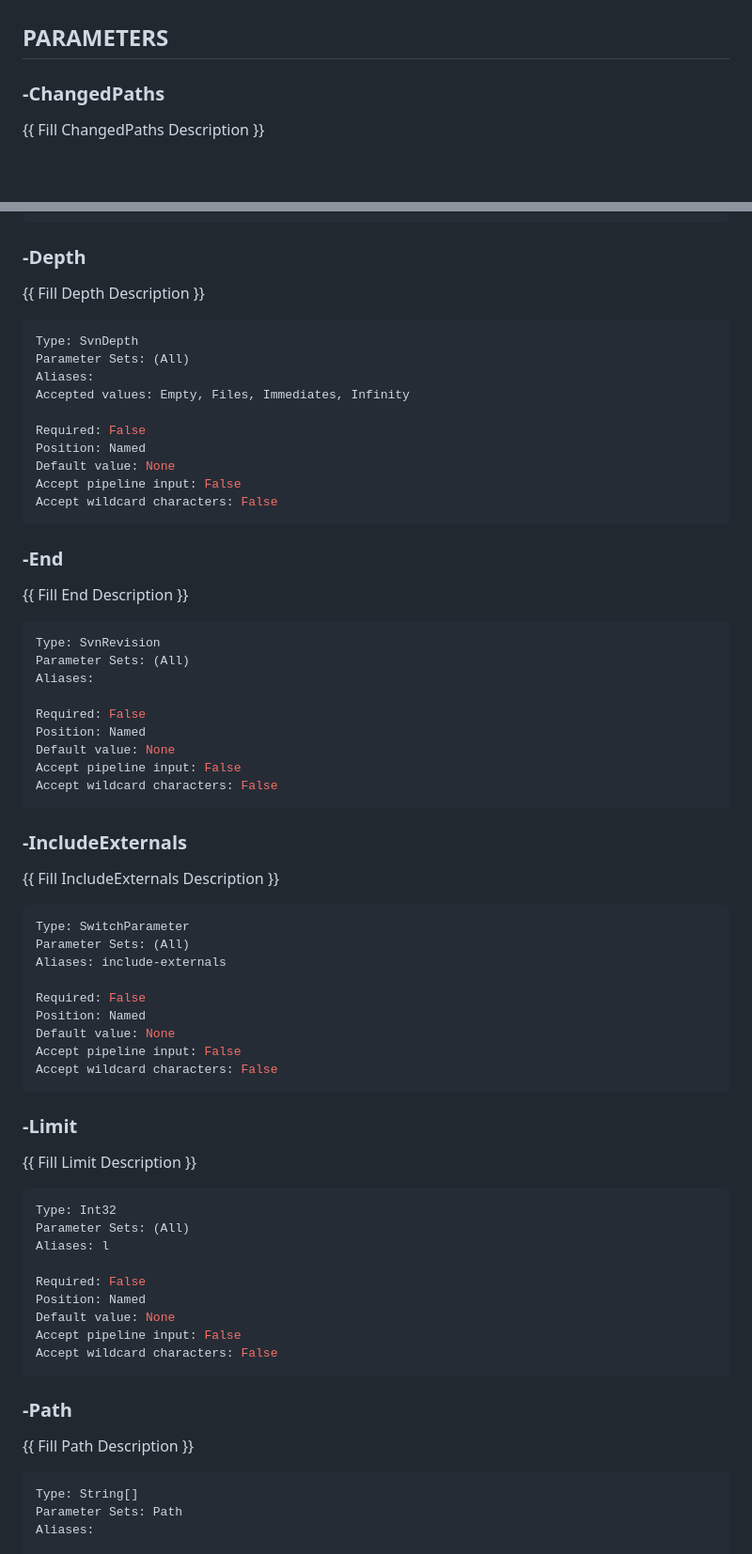
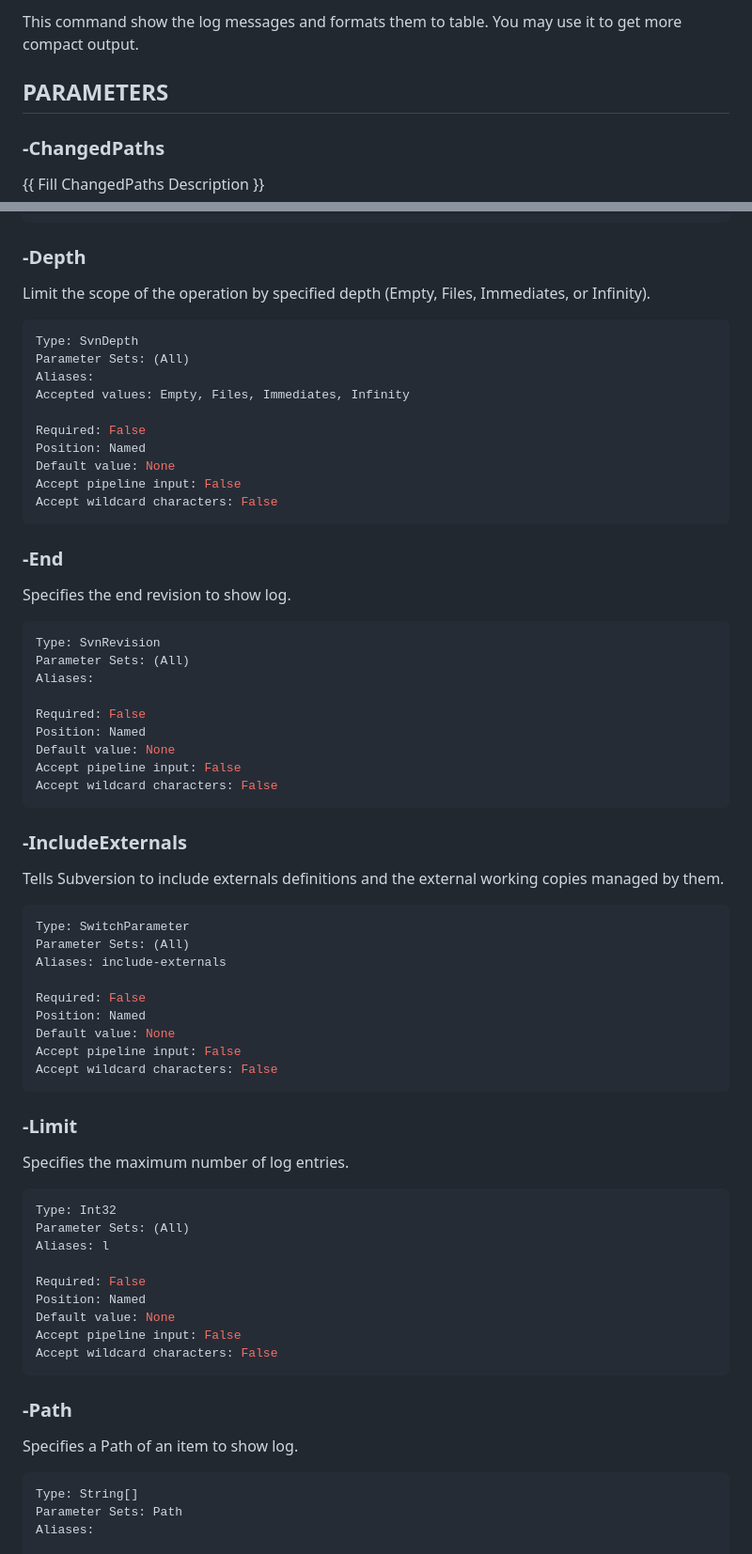
Before and after one commit to poshsvn/poshsvn, a Markdown page: docs/Invoke-SvnLog.md, 2 parts joined by grey strips. Shown at 94% size. Rendered like a GitHub page; blank space fills up the shorter version.

````diff
--- a/docs/Invoke-SvnLog.md
+++ b/docs/Invoke-SvnLog.md
@@ -47,3 +120,4 @@ PS C:\> {{ Add example code here }}
+This command show the log messages and formats them to table. You may use it to get more compact output.
 
 ## PARAMETERS
 
@@ -63,7 +137,7 @@ Accept wildcard characters: False
 ```
 
 ### -Depth
-{{ Fill Depth Description }}
+Limit the scope of the operation by specified depth (Empty, Files, Immediates, or Infinity).
 
 ```yaml
 Type: SvnDepth
@@ -79,7 +153,7 @@ Accept wildcard characters: False
 ```
 
 ### -End
-{{ Fill End Description }}
+Specifies the end revision to show log.
 
 ```yaml
 Type: SvnRevision
@@ -94,7 +168,7 @@ Accept wildcard characters: False
 ```
 
 ### -IncludeExternals
-{{ Fill IncludeExternals Description }}
+Tells Subversion to include externals definitions and the external working copies managed by them.
 
 ```yaml
 Type: SwitchParameter
@@ -109,7 +183,7 @@ Accept wildcard characters: False
 ```
 
 ### -Limit
-{{ Fill Limit Description }}
+Specifies the maximum number of log entries.
 
 ```yaml
 Type: Int32
@@ -124,7 +198,7 @@ Accept wildcard characters: False
 ```
 
 ### -Path
-{{ Fill Path Description }}
+Specifies a Path of an item to show log.
 
 ```yaml
 Type: String[]
````
Also changed, not shown: other parts of docs/Invoke-SvnLog.md (+84 -11 lines).
